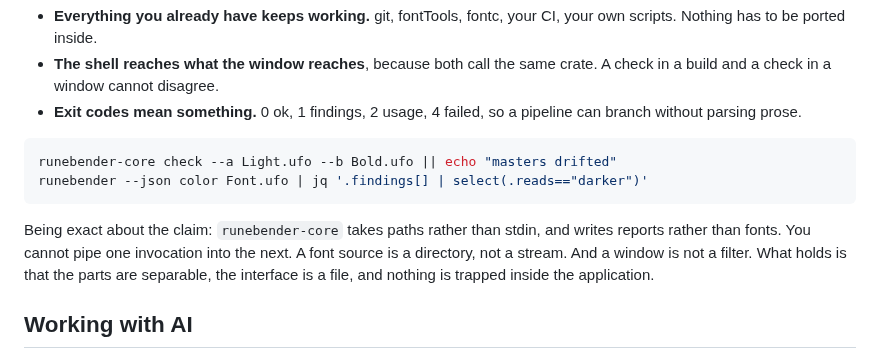
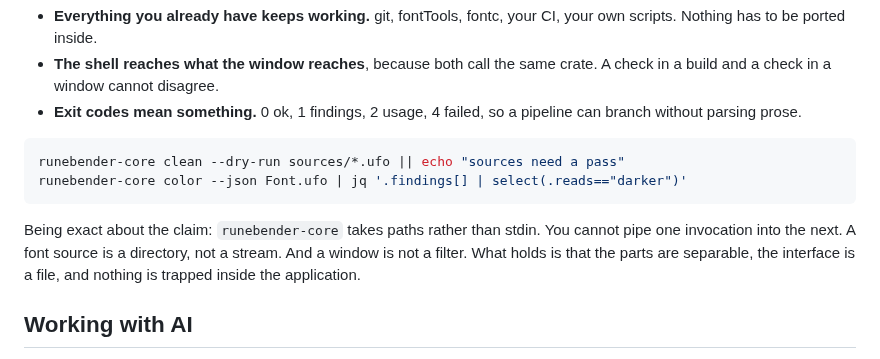
Before and after one commit to eliheuer/runebender-gpui, a Markdown page: README.md, the part around the change. Rendered like a GitHub page.

Commit message:
README: the CLI examples that are worth showing

````diff
--- a/README.md
+++ b/README.md
@@ -123,13 +123,13 @@ Three consequences follow, and they are the whole argument:
   so a pipeline can branch without parsing prose.
 
 ```sh
-runebender-core check --a Light.ufo --b Bold.ufo || echo "masters drifted"
-runebender --json color Font.ufo | jq '.findings[] | select(.reads=="darker")'
+runebender-core clean --dry-run sources/*.ufo || echo "sources need a pass"
+runebender-core color --json Font.ufo | jq '.findings[] | select(.reads=="darker")'
 ```
 
 Being exact about the claim: `runebender-core` takes paths rather than
-stdin, and writes reports rather than fonts. You cannot pipe one
-invocation into the next. A font source is a directory, not a stream.
+stdin. You cannot pipe one invocation into the next. A font source is
+a directory, not a stream.
 And a window is not a filter. What holds is that the parts are
 separable, the interface is a file, and nothing is trapped inside the
 application.
````
